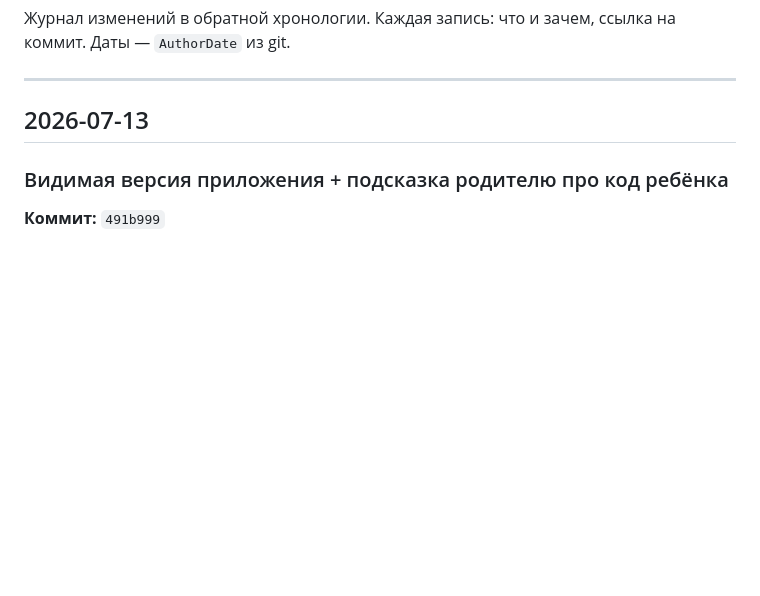
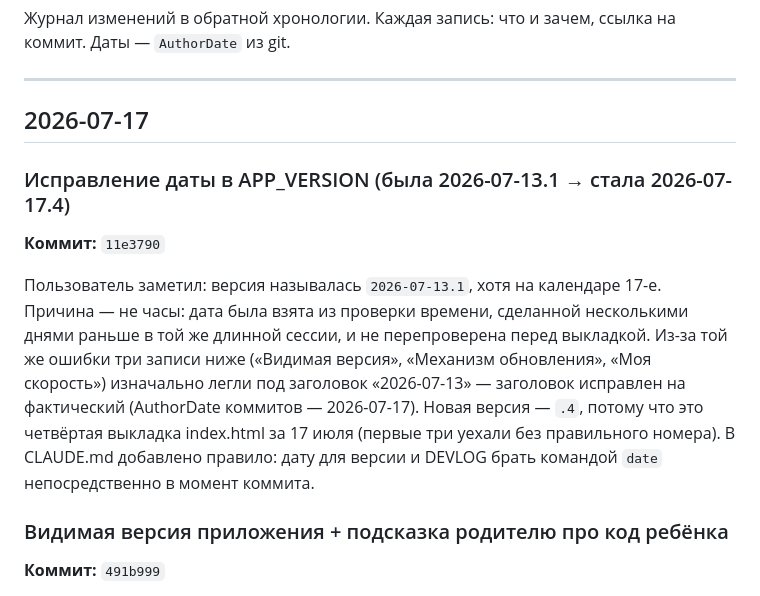
Before and after one commit to eternited/multiplication, a Markdown page: DEVLOG.md, the part around the change. Drawn GitHub-style; blank space fills up the shorter version.

Commit message:
DEVLOG: исправление даты версии и заголовка раздела
Co-Authored-By: Claude Fable 5 <noreply@anthropic.com>
Claude-Session: https://claude.ai/code/session_0122e3YVnDE4n6v2pVKtv6jB

```diff
--- a/DEVLOG.md
+++ b/DEVLOG.md
@@ -4,7 +4,12 @@
 
 ---
 
-## 2026-07-13
+## 2026-07-17
+
+### Исправление даты в APP_VERSION (была 2026-07-13.1 → стала 2026-07-17.4)
+**Коммит:** `11e3790`
+
+Пользователь заметил: версия называлась `2026-07-13.1`, хотя на календаре 17-е. Причина — не часы: дата была взята из проверки времени, сделанной несколькими днями раньше в той же длинной сессии, и не перепроверена перед выкладкой. Из-за той же ошибки три записи ниже («Видимая версия», «Механизм обновления», «Моя скорость») изначально легли под заголовок «2026-07-13» — заголовок исправлен на фактический (AuthorDate коммитов — 2026-07-17). Новая версия — `.4`, потому что это четвёртая выкладка index.html за 17 июля (первые три уехали без правильного номера). В CLAUDE.md добавлено правило: дату для версии и DEVLOG брать командой `date` непосредственно в момент коммита.
 
 ### Видимая версия приложения + подсказка родителю про код ребёнка
 **Коммит:** `491b999`
```
